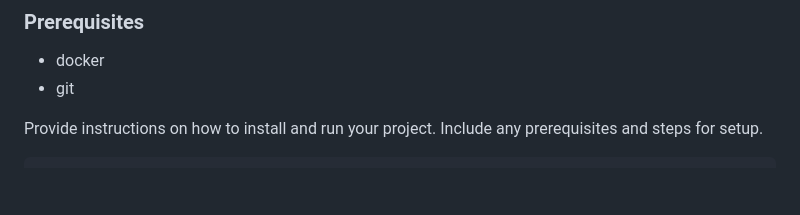
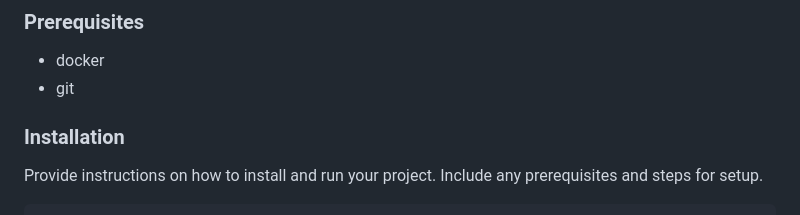
Before and after one commit to ch1pp3w4/sl-docker, a Markdown page: README.md, the part around the change. Drawn GitHub-style; blank space fills up the shorter version.

```diff
--- a/README.md
+++ b/README.md
@@ -28,6 +28,8 @@ Ready to take the leap? Try SQL-Ledger now and discover the efficiency and ease
 
 - docker
 - git
+
+### Installation
 
 Provide instructions on how to install and run your project. Include any prerequisites and steps for setup.
 
```
